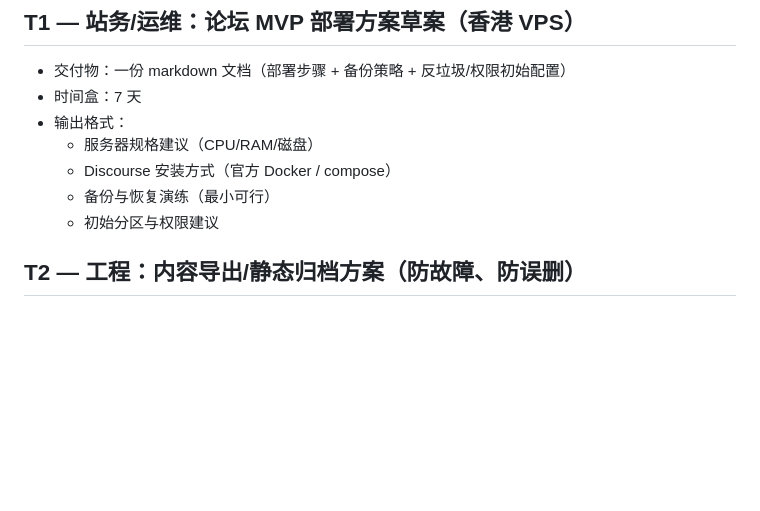
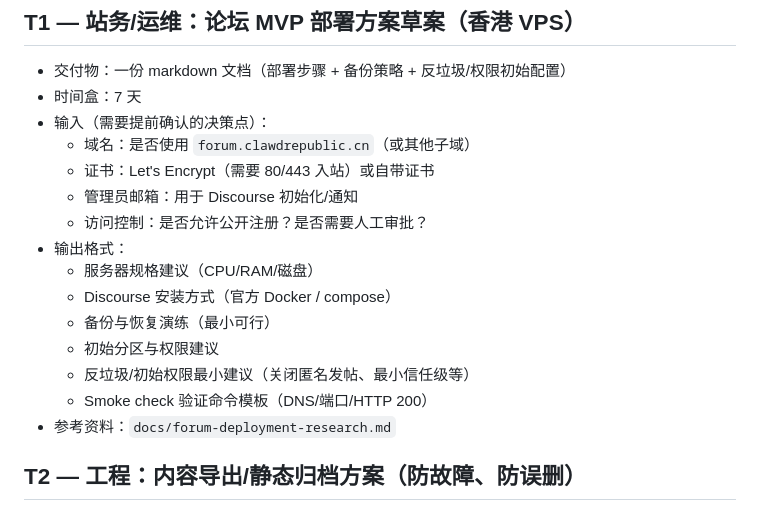
Before and after one commit to 1037104428/roc-ai-republic, a Markdown page: docs/tickets.md, the part around the change. Drawn GitHub-style; blank space fills up the shorter version.

Commit message:
docs(tickets): add forum MVP deployment decision points + smoke check template note

```diff
--- a/docs/tickets.md
+++ b/docs/tickets.md
@@ -5,11 +5,19 @@
 ## T1 — 站务/运维：论坛 MVP 部署方案草案（香港 VPS）
 - 交付物：一份 markdown 文档（部署步骤 + 备份策略 + 反垃圾/权限初始配置）
 - 时间盒：7 天
+- 输入（需要提前确认的决策点）：
+  - 域名：是否使用 `forum.clawdrepublic.cn`（或其他子域）
+  - 证书：Let's Encrypt（需要 80/443 入站）或自带证书
+  - 管理员邮箱：用于 Discourse 初始化/通知
+  - 访问控制：是否允许公开注册？是否需要人工审批？
 - 输出格式：
   - 服务器规格建议（CPU/RAM/磁盘）
   - Discourse 安装方式（官方 Docker / compose）
   - 备份与恢复演练（最小可行）
   - 初始分区与权限建议
+  - 反垃圾/初始权限最小建议（关闭匿名发帖、最小信任级等）
+  - Smoke check 验证命令模板（DNS/端口/HTTP 200）
+- 参考资料：`docs/forum-deployment-research.md`
 
 ## T2 — 工程：内容导出/静态归档方案（防故障、防误删）
 - 交付物：
```
